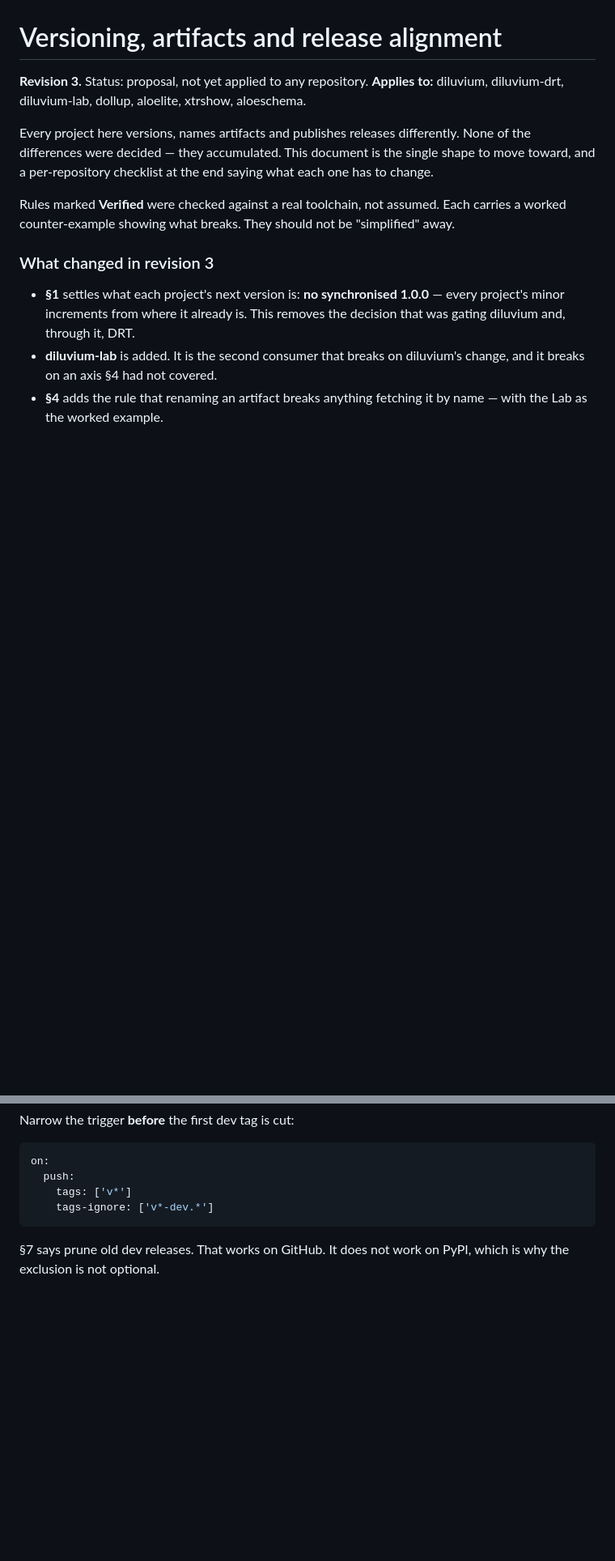
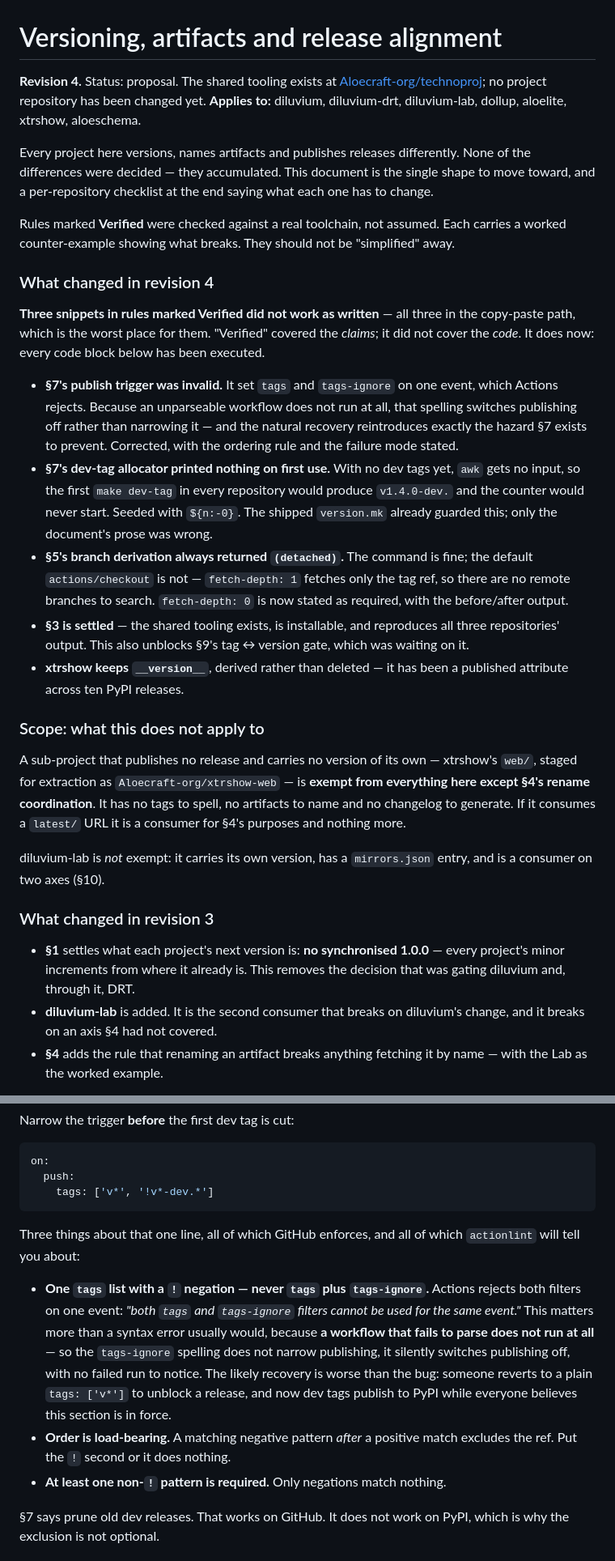
Before and after one commit to Aloecraft-org/aloelite, a Markdown page: doc/ALIGNMENT.md, 2 parts joined by grey strips. Shown at 81% size. GitHub-like rendering; blank space fills up the shorter version.

````diff
--- a/doc/ALIGNMENT.md
+++ b/doc/ALIGNMENT.md
@@ -1,6 +1,8 @@
 # Versioning, artifacts and release alignment
 
-**Revision 3.** Status: proposal, not yet applied to any repository.
+**Revision 4.** Status: proposal. The shared tooling exists at
+[Aloecraft-org/technoproj](https://github.com/Aloecraft-org/technoproj); no
+project repository has been changed yet.
 **Applies to:** diluvium, diluvium-drt, diluvium-lab, dollup, aloelite,
 xtrshow, aloeschema.
 
@@ -12,6 +14,44 @@ at the end saying what each one has to change.
 Rules marked **Verified** were checked against a real toolchain, not assumed.
 Each carries a worked counter-example showing what breaks. They should not be
 "simplified" away.
+
+### What changed in revision 4
+
+**Three snippets in rules marked Verified did not work as written** — all
+three in the copy-paste path, which is the worst place for them. "Verified"
+covered the *claims*; it did not cover the *code*. It does now: every code
+block below has been executed.
+
+- **§7's publish trigger was invalid.** It set `tags` and `tags-ignore` on
+  one event, which Actions rejects. Because an unparseable workflow does not
+  run at all, that spelling switches publishing off rather than narrowing it
+  — and the natural recovery reintroduces exactly the hazard §7 exists to
+  prevent. Corrected, with the ordering rule and the failure mode stated.
+- **§7's dev-tag allocator printed nothing on first use.** With no dev tags
+  yet, `awk` gets no input, so the first `make dev-tag` in every repository
+  would produce `v1.4.0-dev.` and the counter would never start. Seeded with
+  `${n:-0}`. The shipped `version.mk` already guarded this; only the
+  document's prose was wrong.
+- **§5's branch derivation always returned `(detached)`.** The command is
+  fine; the default `actions/checkout` is not — `fetch-depth: 1` fetches only
+  the tag ref, so there are no remote branches to search. `fetch-depth: 0` is
+  now stated as required, with the before/after output.
+- **§3 is settled** — the shared tooling exists, is installable, and
+  reproduces all three repositories' output. This also unblocks §9's tag ↔
+  version gate, which was waiting on it.
+- **xtrshow keeps `__version__`**, derived rather than deleted — it has been
+  a published attribute across ten PyPI releases.
+
+### Scope: what this does not apply to
+
+A sub-project that publishes no release and carries no version of its own —
+xtrshow's `web/`, staged for extraction as `Aloecraft-org/xtrshow-web` — is
+**exempt from everything here except §4's rename coordination**. It has no
+tags to spell, no artifacts to name and no changelog to generate. If it
+consumes a `latest/` URL it is a consumer for §4's purposes and nothing more.
+
+diluvium-lab is *not* exempt: it carries its own version, has a
+`mirrors.json` entry, and is a consumer on two axes (§10).
 
 ### What changed in revision 3
 
@@ -505,9 +588,24 @@ Narrow the trigger **before** the first dev tag is cut:
 ```yaml
 on:
   push:
-    tags: ['v*']
-    tags-ignore: ['v*-dev.*']
+    tags: ['v*', '!v*-dev.*']
 ```
+
+Three things about that one line, all of which GitHub enforces, and all of
+which `actionlint` will tell you about:
+
+- **One `tags` list with a `!` negation — never `tags` plus `tags-ignore`.**
+  Actions rejects both filters on one event: *"both `tags` and `tags-ignore`
+  filters cannot be used for the same event."* This matters more than a
+  syntax error usually would, because **a workflow that fails to parse does
+  not run at all** — so the `tags-ignore` spelling does not narrow
+  publishing, it silently switches publishing off, with no failed run to
+  notice. The likely recovery is worse than the bug: someone reverts to a
+  plain `tags: ['v*']` to unblock a release, and now dev tags publish to PyPI
+  while everyone believes this section is in force.
+- **Order is load-bearing.** A matching negative pattern *after* a positive
+  match excludes the ref. Put the `!` second or it does nothing.
+- **At least one non-`!` pattern is required.** Only negations match nothing.
 
 §7 says prune old dev releases. That works on GitHub. It does not work on
 PyPI, which is why the exclusion is not optional.
````
Also changed, not shown: other parts of doc/ALIGNMENT.md (+67 -15 lines), doc/RELEASING.md (+14 -9 lines).
